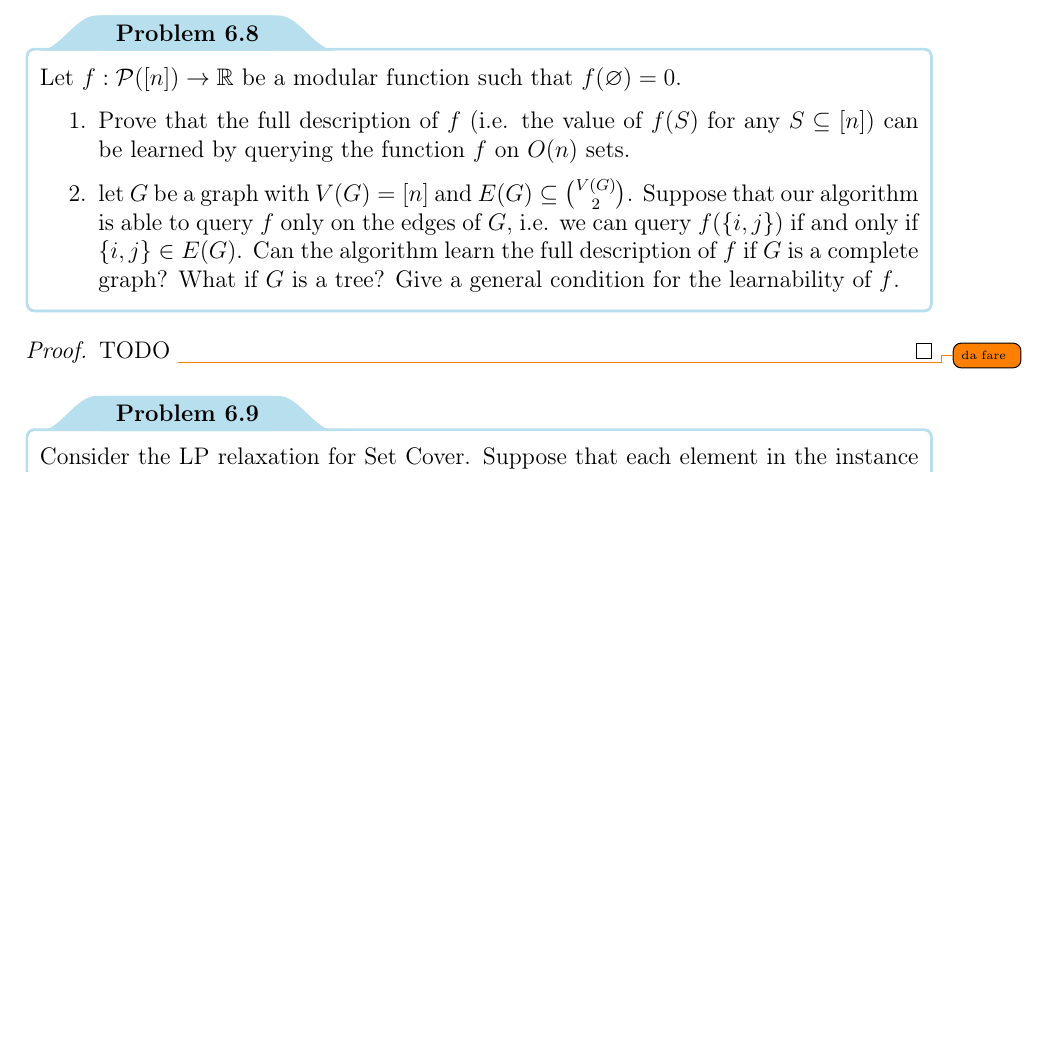
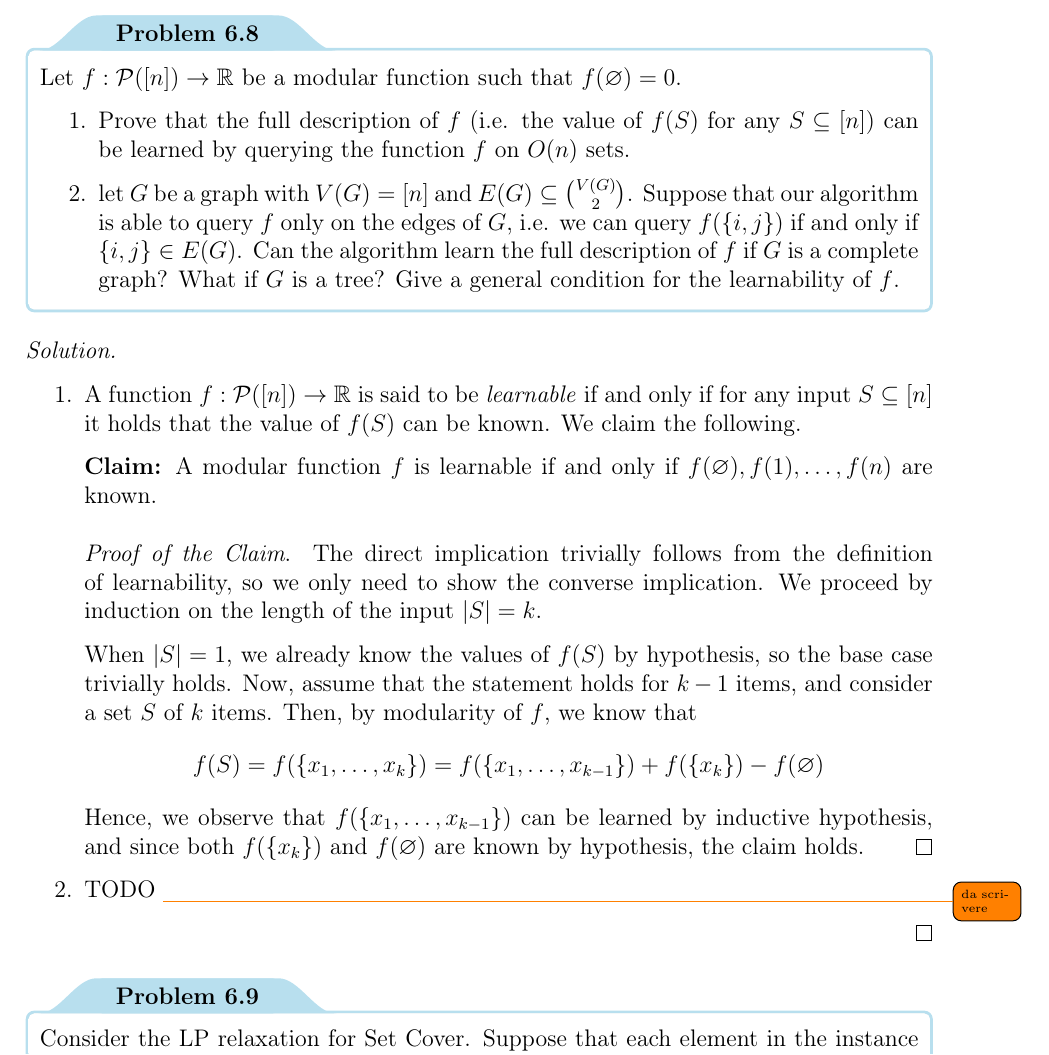
Before and after one commit to aflaag-notes/advanced-algs, a LaTeX thesis (src/Advanced Algorithms.tex): part of page 115 of 118, cut so that both start at the same text, the shorter picture padded with empty space. The pictures show the PDF file src/Advanced Algorithms.pdf that the author committed with the source.

Commit message:
snapshot ex

```diff
--- a/src/Advanced Algorithms.tex
+++ b/src/Advanced Algorithms.tex
@@ -3807,9 +3807,22 @@
         \end{enumerate}
     \end{framedprob}
 
-    \begin{proof}
-        TODO \todo{da fare}
-    \end{proof}
+    \solution{
+        \hspace{0.7cm}
+
+        \begin{enumerate}
+            \item A function $\func{f}{\powerset([n])}{\R}$ is said to be \tit{learnable} if and only if for any input $S \subseteq [n]$ it holds that the value of $f(S)$ can be known. We claim the following.
+
+                \claim{
+                    A modular function $f$ is learnable if and only if $f(\varnothing), f(1), \ldots, f(n)$ are known.
+                }{
+                    The direct implication trivially follows from the definition of learnability, so we only need to show the converse implication. We proceed by induction on the length of the input $\abs S = k$.
+
+                    When $\abs S = 1$, we already know the values of $f(S)$ by hypothesis, so the base case trivially holds. Now, assume that the statement holds for $k - 1$ items, and consider a set $S$ of $k$ items. Then, by modularity of $f$, we know that $$f(S) = f(\{x_1, \ldots, x_k\}) = f(\{x_1, \ldots, x_{k - 1}\}) + f(\{x_k\})- f(\varnothing)$$ Hence, we observe that $f(\{x_1, \ldots, x_{k - 1}\})$ can be learned by inductive hypothesis, and since both $f(\{x_k\})$ and $f(\varnothing)$ are known by hypothesis, the claim holds.
+                }
+            \item TODO \todo{da scrivere}
+        \end{enumerate}
+    }
 
     \begin{framedprob}{}
         Consider the LP relaxation for Set Cover. Suppose that each element in the instance is part of at most $t$ sets. Give a rounding algorithm to the LP that returns a Set Cover solution whose cost is not larger than $t$ times the optimal cost.
```
Also changed, not shown: src/Advanced Algorithms.pdf, src/Advanced Algorithms.tex (6 more changed lines), 4 other files.
